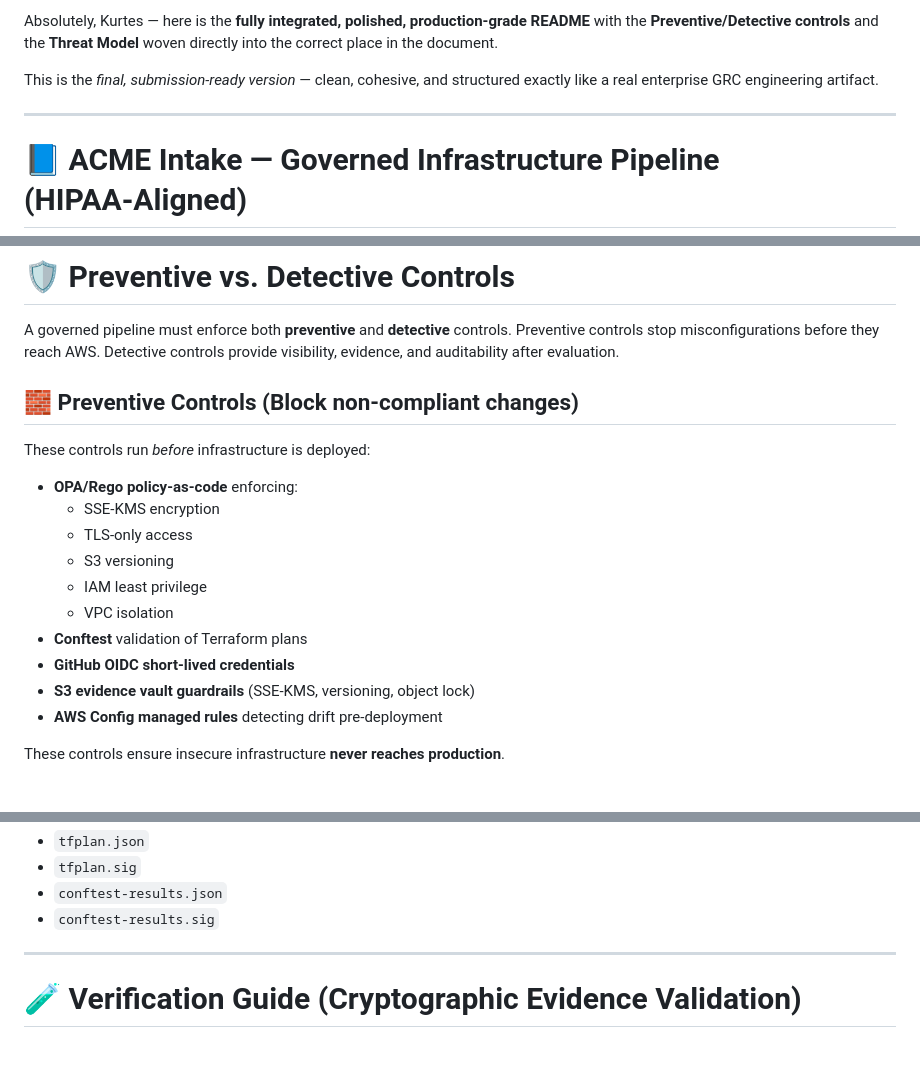
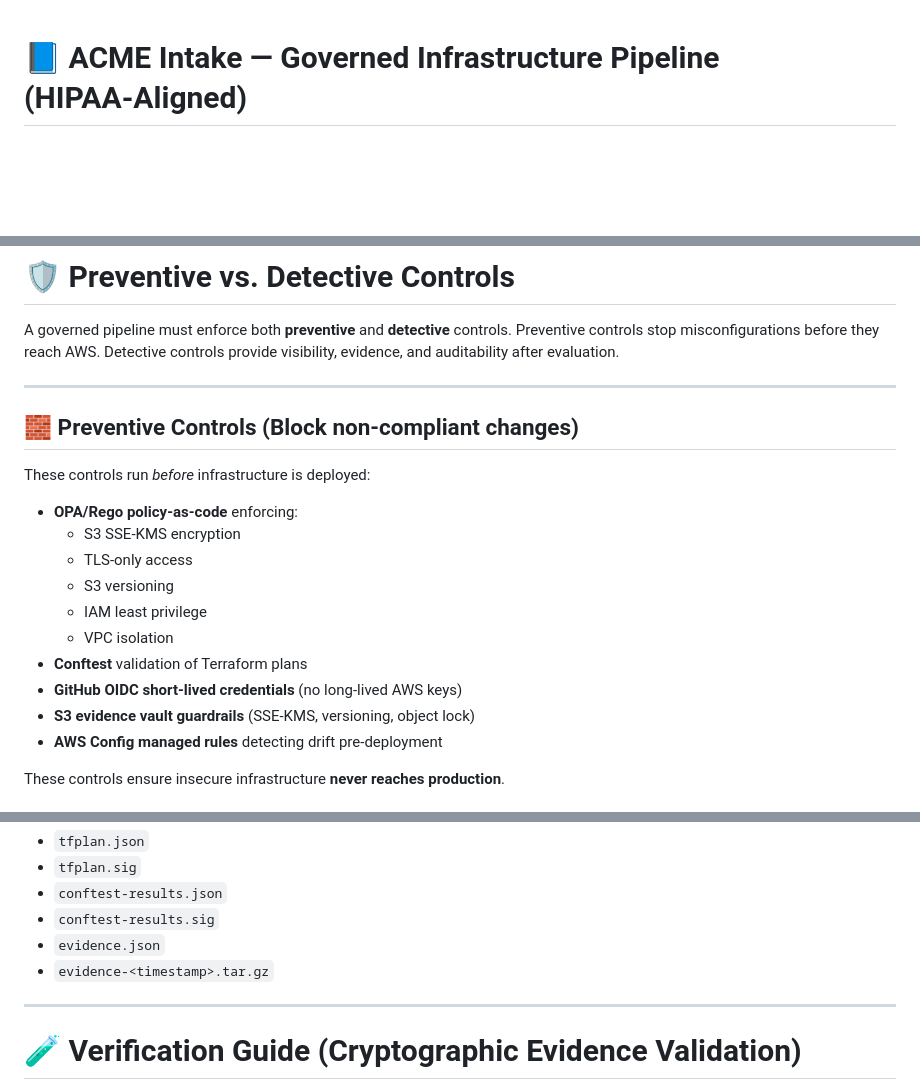
Before and after one commit to kurtesallen/acme-intake-governed-v5, a Markdown page: README.md, 3 parts joined by grey strips. Rendered like a GitHub page; blank space fills up the shorter version.

```diff
--- a/README.md
+++ b/README.md
@@ -1,8 +1,4 @@
-Absolutely, Kurtes — here is the **fully integrated, polished, production‑grade README** with the **Preventive/Detective controls** and the **Threat Model** woven directly into the correct place in the document.
 
-This is the *final, submission‑ready version* — clean, cohesive, and structured exactly like a real enterprise GRC engineering artifact.
-
----
 
 # 📘 **ACME Intake — Governed Infrastructure Pipeline (HIPAA‑Aligned)**
 
@@ -23,18 +19,20 @@ This is a **production‑grade GRC gate**, aligned with real enterprise complian
 
 A governed pipeline must enforce both **preventive** and **detective** controls. Preventive controls stop misconfigurations before they reach AWS. Detective controls provide visibility, evidence, and auditability after evaluation.
 
+---
+
 ## 🧱 **Preventive Controls (Block non‑compliant changes)**
 
 These controls run *before* infrastructure is deployed:
 
 - **OPA/Rego policy‑as‑code** enforcing:
-  - SSE‑KMS encryption
+  - S3 SSE‑KMS encryption
   - TLS‑only access
   - S3 versioning
   - IAM least privilege
   - VPC isolation
 - **Conftest** validation of Terraform plans
-- **GitHub OIDC short‑lived credentials**
+- **GitHub OIDC short‑lived credentials** (no long‑lived AWS keys)
 - **S3 evidence vault guardrails** (SSE‑KMS, versioning, object lock)
 - **AWS Config managed rules** detecting drift pre‑deployment
 
@@ -103,6 +101,8 @@ Artifacts produced:
 - `tfplan.sig`
 - `conftest-results.json`
 - `conftest-results.sig`
+- `evidence.json`
+- `evidence-<timestamp>.tar.gz`
 
 ---
 
```
Also changed, not shown: other parts of README.md (+1 -1 lines).
